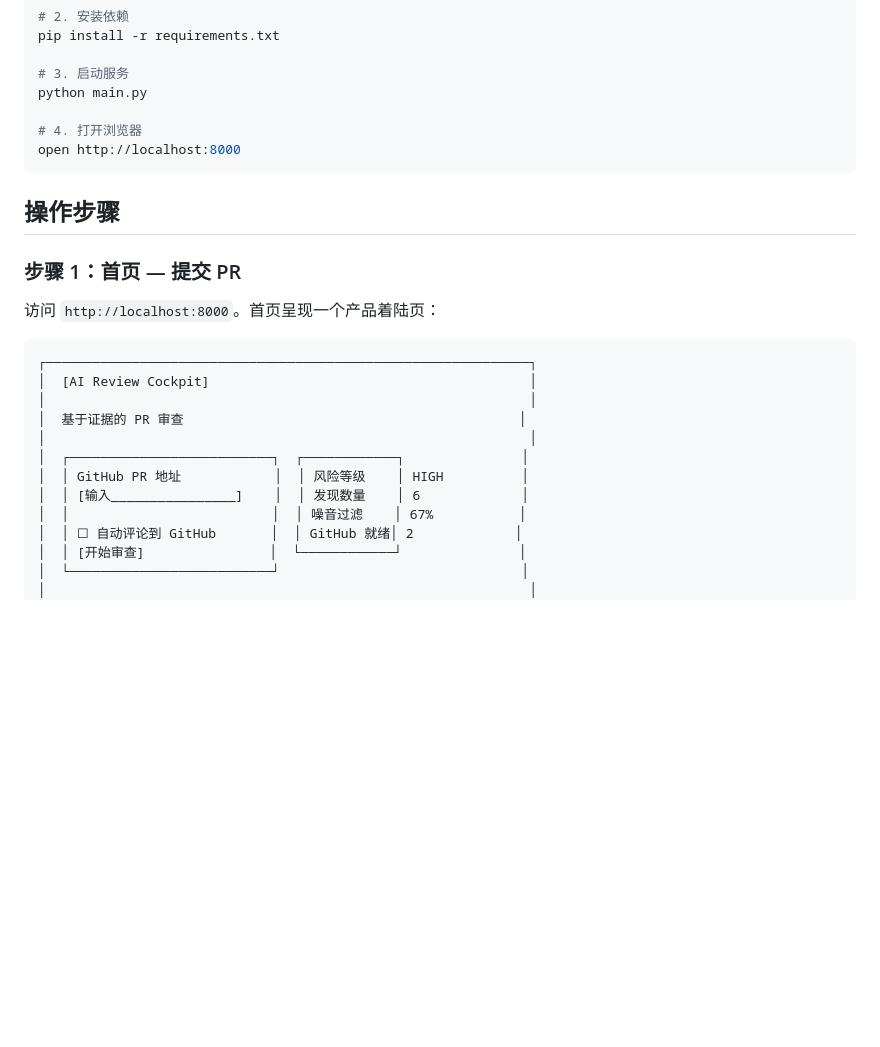
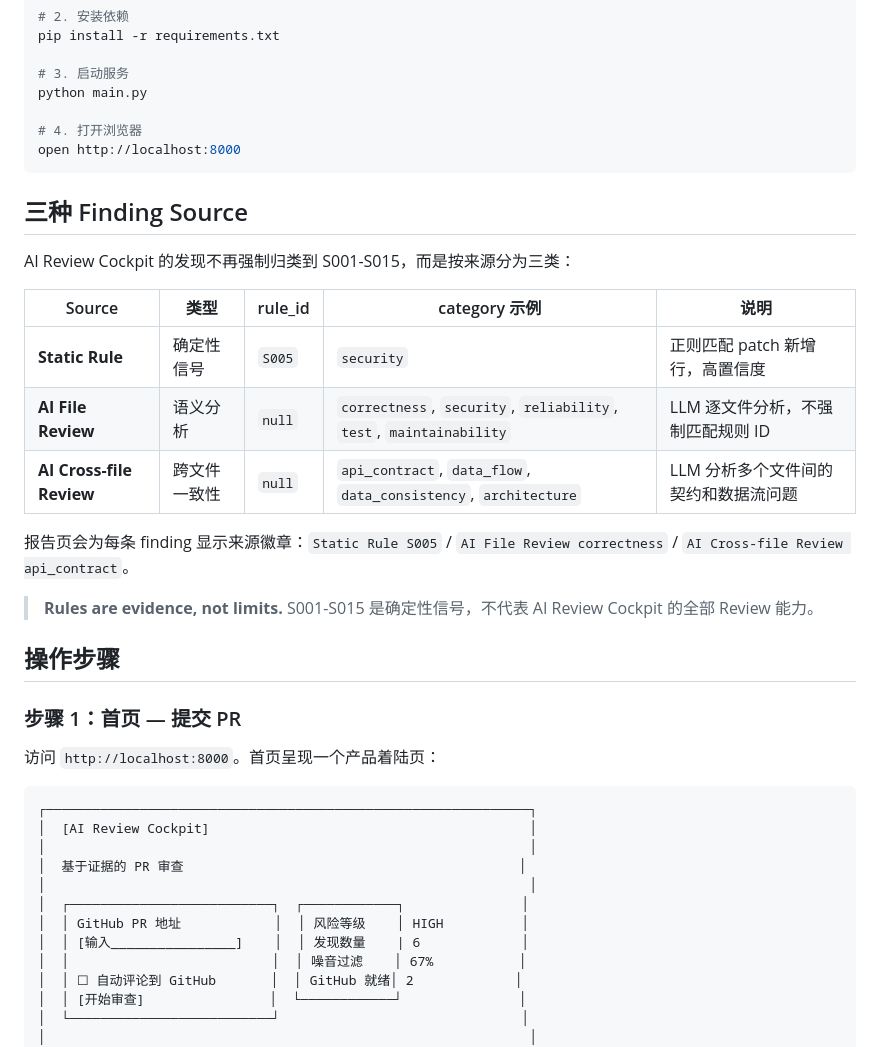
Before and after one commit to HuLi-12/ai-pre-review, a Markdown page: docs/demo/README.md, the part around one of its changes. Drawn GitHub-style; blank space fills up the shorter version.

````diff
--- a/docs/demo/README.md
+++ b/docs/demo/README.md
@@ -19,6 +19,20 @@ python main.py
 open http://localhost:8000
 ```
 
+## 三种 Finding Source
+
+AI Review Cockpit 的发现不再强制归类到 S001-S015，而是按来源分为三类：
+
+| Source | 类型 | rule_id | category 示例 | 说明 |
+|--------|------|---------|---------------|------|
+| **Static Rule** | 确定性信号 | `S005` | `security` | 正则匹配 patch 新增行，高置信度 |
+| **AI File Review** | 语义分析 | `null` | `correctness`, `security`, `reliability`, `test`, `maintainability` | LLM 逐文件分析，不强制匹配规则 ID |
+| **AI Cross-file Review** | 跨文件一致性 | `null` | `api_contract`, `data_flow`, `data_consistency`, `architecture` | LLM 分析多个文件间的契约和数据流问题 |
+
+报告页会为每条 finding 显示来源徽章：`Static Rule S005` / `AI File Review correctness` / `AI Cross-file Review api_contract`。
+
+> **Rules are evidence, not limits.** S001-S015 是确定性信号，不代表 AI Review Cockpit 的全部 Review 能力。
+
 ## 操作步骤
 
 ### 步骤 1：首页 — 提交 PR
@@ -33,7 +47,7 @@ open http://localhost:8000
 │                                                              │
 │  ┌──────────────────────────┐  ┌────────────┐               │
 │  │ GitHub PR 地址            │  │ 风险等级    │ HIGH          │
-│  │ [输入________________]    │  │ 发现数量    │ 6             │
+│  │ [输入________________]    │  │ 发现数量    | 6             │
 │  │                          │  │ 噪音过滤    │ 67%           │
 │  │ ☐ 自动评论到 GitHub       │  │ GitHub 就绪│ 2             │
 │  │ [开始审查]                │  └────────────┘               │
````
Also changed, not shown: other parts of docs/demo/README.md (+57 -19 lines).
